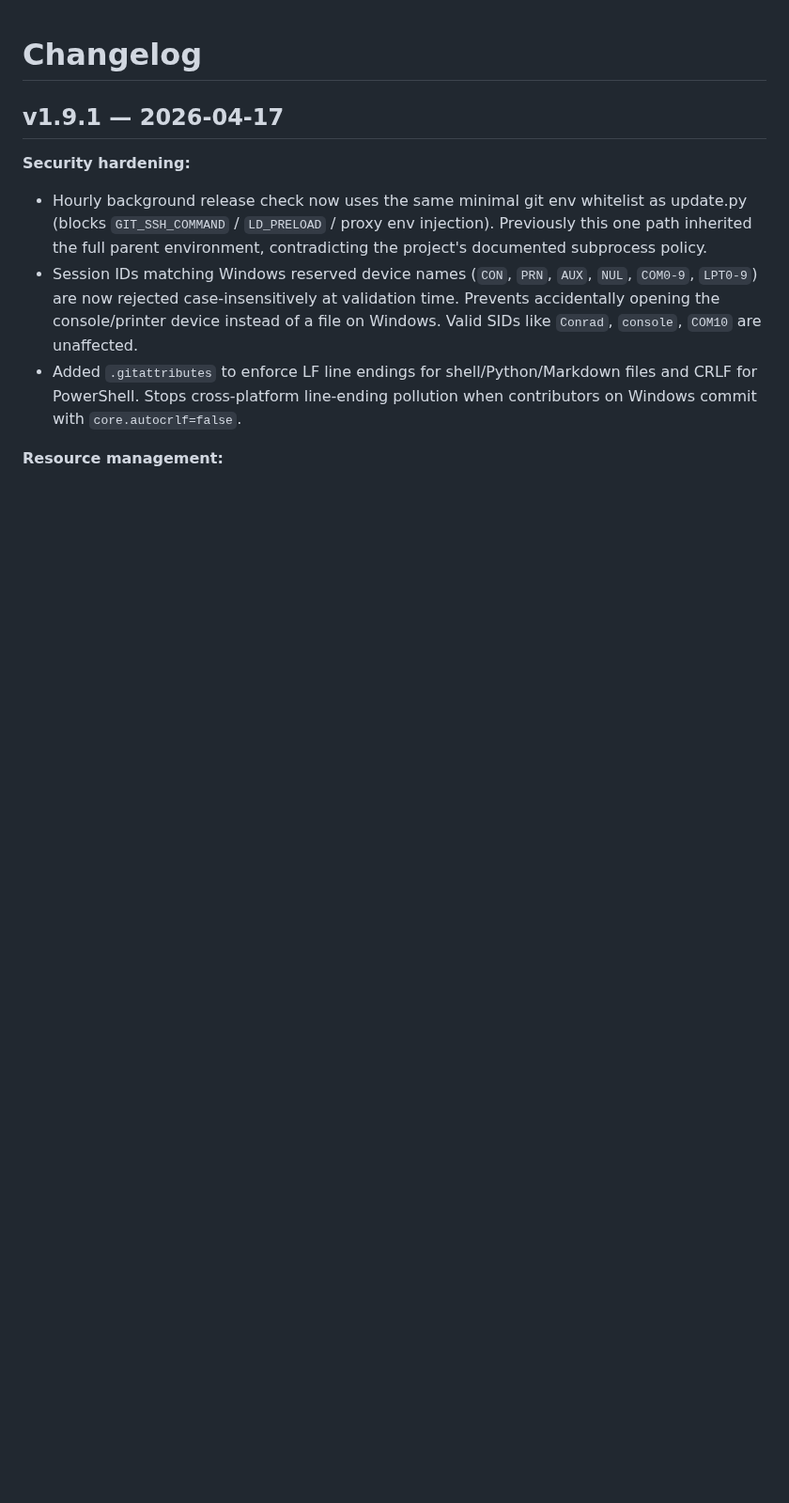
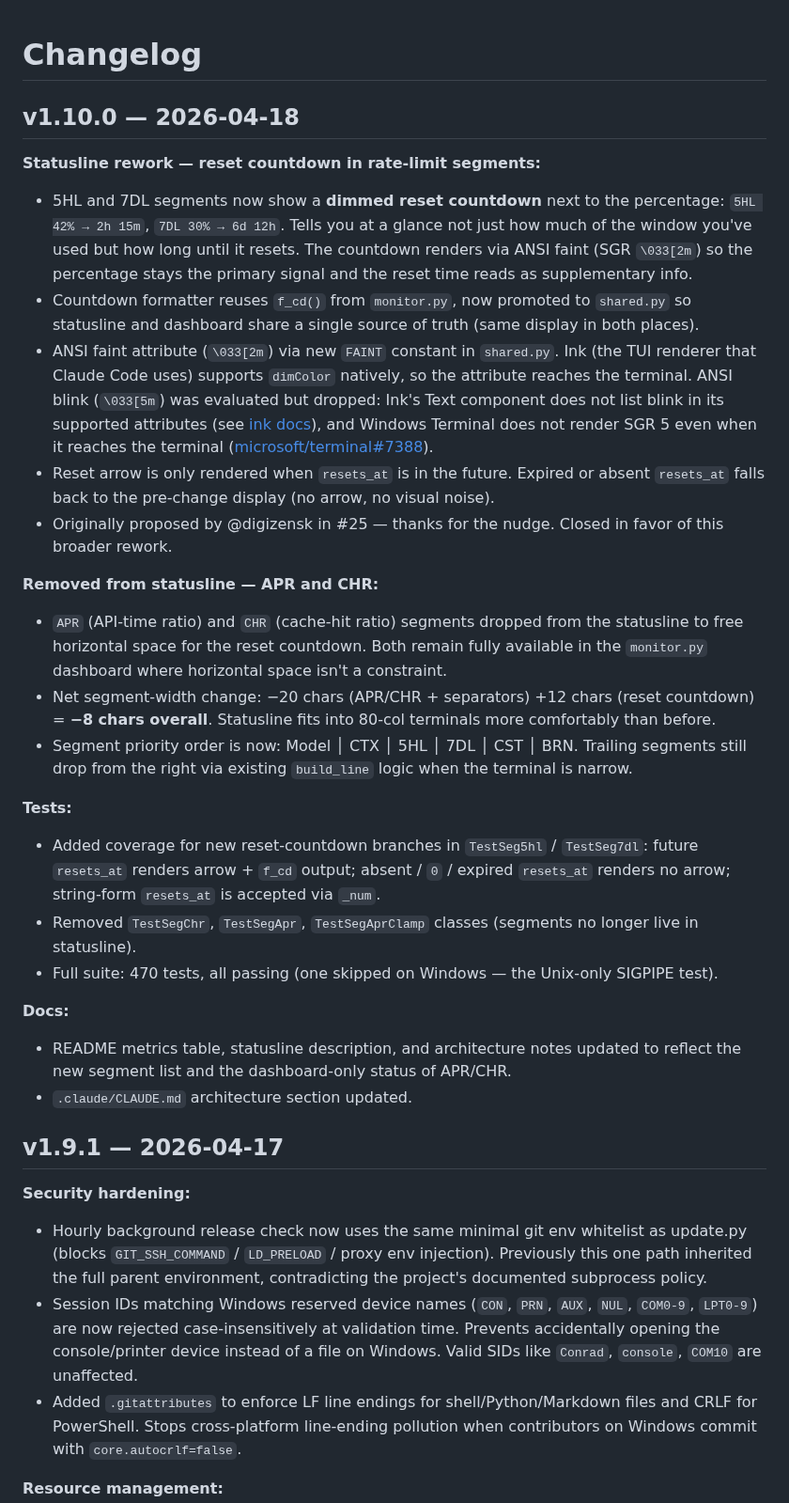
Before and after one commit to iM3SK/cc-aio-mon, a Markdown page: CHANGELOG.md, the part around the change. Shown at 94% size. Drawn GitHub-style; blank space fills up the shorter version.

```diff
--- a/CHANGELOG.md
+++ b/CHANGELOG.md
@@ -1,4 +1,27 @@
 # Changelog
+
+## v1.10.0 — 2026-04-18
+
+**Statusline rework — reset countdown in rate-limit segments:**
+- 5HL and 7DL segments now show a **dimmed reset countdown** next to the percentage: `5HL 42% → 2h 15m`, `7DL 30% → 6d 12h`. Tells you at a glance not just how much of the window you've used but how long until it resets. The countdown renders via ANSI faint (SGR `\033[2m`) so the percentage stays the primary signal and the reset time reads as supplementary info.
+- Countdown formatter reuses `f_cd()` from `monitor.py`, now promoted to `shared.py` so statusline and dashboard share a single source of truth (same display in both places).
+- ANSI faint attribute (`\033[2m`) via new `FAINT` constant in `shared.py`. Ink (the TUI renderer that Claude Code uses) supports `dimColor` natively, so the attribute reaches the terminal. ANSI blink (`\033[5m`) was evaluated but dropped: Ink's Text component does not list blink in its supported attributes (see [ink docs](https://github.com/vadimdemedes/ink)), and Windows Terminal does not render SGR 5 even when it reaches the terminal ([microsoft/terminal#7388](https://github.com/microsoft/terminal/issues/7388)).
+- Reset arrow is only rendered when `resets_at` is in the future. Expired or absent `resets_at` falls back to the pre-change display (no arrow, no visual noise).
+- Originally proposed by @digizensk in #25 — thanks for the nudge. Closed in favor of this broader rework.
+
+**Removed from statusline — APR and CHR:**
+- `APR` (API-time ratio) and `CHR` (cache-hit ratio) segments dropped from the statusline to free horizontal space for the reset countdown. Both remain fully available in the `monitor.py` dashboard where horizontal space isn't a constraint.
+- Net segment-width change: −20 chars (APR/CHR + separators) +12 chars (reset countdown) = **−8 chars overall**. Statusline fits into 80-col terminals more comfortably than before.
+- Segment priority order is now: Model │ CTX │ 5HL │ 7DL │ CST │ BRN. Trailing segments still drop from the right via existing `build_line` logic when the terminal is narrow.
+
+**Tests:**
+- Added coverage for new reset-countdown branches in `TestSeg5hl` / `TestSeg7dl`: future `resets_at` renders arrow + `f_cd` output; absent / `0` / expired `resets_at` renders no arrow; string-form `resets_at` is accepted via `_num`.
+- Removed `TestSegChr`, `TestSegApr`, `TestSegAprClamp` classes (segments no longer live in statusline).
+- Full suite: 470 tests, all passing (one skipped on Windows — the Unix-only SIGPIPE test).
+
+**Docs:**
+- README metrics table, statusline description, and architecture notes updated to reflect the new segment list and the dashboard-only status of APR/CHR.
+- `.claude/CLAUDE.md` architecture section updated.
 
 ## v1.9.1 — 2026-04-17
 
```
Also changed, not shown: .claude/CLAUDE.md (+2 -2 lines), README.md (+8 -8 lines), screenshots/cc-aio-mon-statusline.png, 4 other files.
